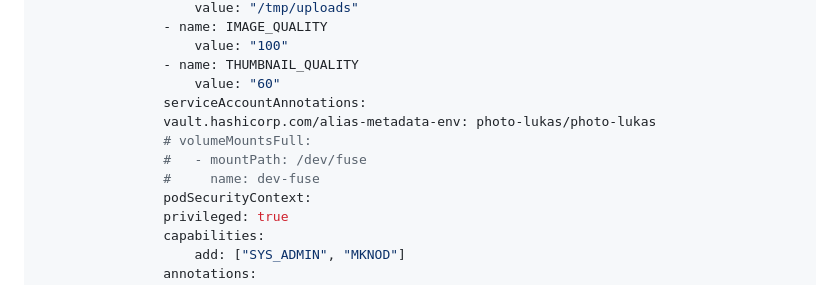
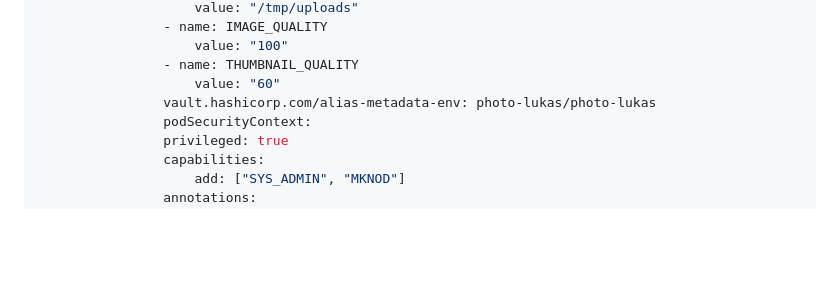
Before and after one commit to lukas-pastva/web-photo, a Markdown page: README.md, the part around the change. GitHub-like rendering; blank space fills up the shorter version.

Commit message:
initial commit

```diff
--- a/README.md
+++ b/README.md
@@ -59,11 +59,7 @@ spec:
                     value: "100"
                 - name: THUMBNAIL_QUALITY
                     value: "60"
-                serviceAccountAnnotations:
                 vault.hashicorp.com/alias-metadata-env: photo-lukas/photo-lukas
-                # volumeMountsFull:
-                #   - mountPath: /dev/fuse
-                #     name: dev-fuse
                 podSecurityContext:
                 privileged: true
                 capabilities:
```
